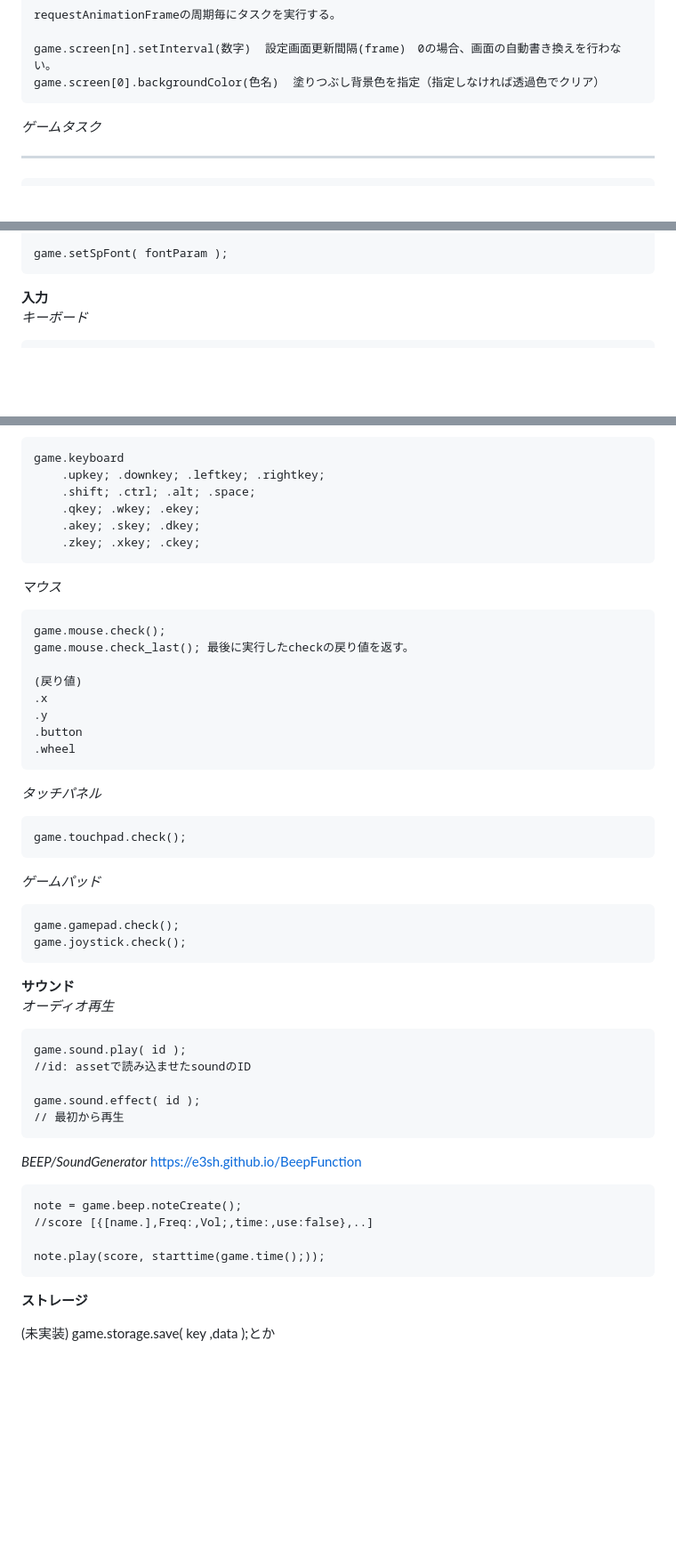
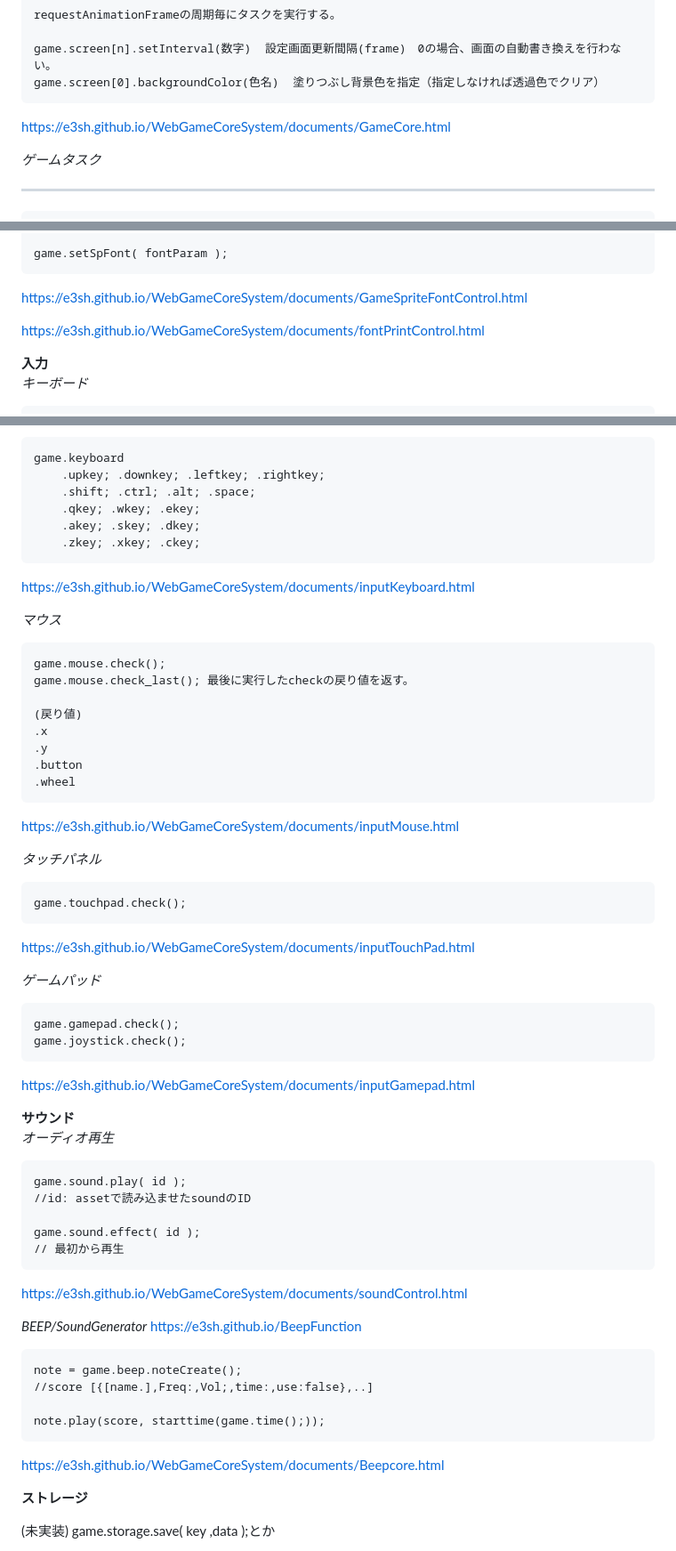
Before and after one commit to e3sh/WebGameCoreSystem, a Markdown page: README.md, 3 parts joined by grey strips. Shown at 89% size. Rendered like a GitHub page; blank space fills up the shorter version.

```diff
--- a/README.md
+++ b/README.md
@@ -89,6 +80,7 @@ offsetパラメータはscreen[0]を基準位置としての表示位置offset
 	game.screen[n].setInterval(数字)	設定画面更新間隔(frame)　0の場合、画面の自動書き換えを行わない。
 	game.screen[0].backgroundColor(色名)	塗りつぶし背景色を指定（指定しなければ透過色でクリア）
 
+https://e3sh.github.io/WebGameCoreSystem/documents/GameCore.html
 
 *ゲームタスク*
 
@@ -271,6 +270,9 @@ Imageやaudioオブジェクトを管理
 
 	game.setSpFont( fontParam );
 
+https://e3sh.github.io/WebGameCoreSystem/documents/GameSpriteFontControl.html
+
+https://e3sh.github.io/WebGameCoreSystem/documents/fontPrintControl.html
 
 **入力**
 *キーボード*
@@ -301,6 +303,8 @@ Imageやaudioオブジェクトを管理
 		.akey; .skey; .dkey;
 		.zkey; .xkey; .ckey;
 
+https://e3sh.github.io/WebGameCoreSystem/documents/inputKeyboard.html
+
 *マウス*
 
 	game.mouse.check();
@@ -312,14 +316,20 @@ Imageやaudioオブジェクトを管理
    	.button
 	.wheel
 
+https://e3sh.github.io/WebGameCoreSystem/documents/inputMouse.html
+
 *タッチパネル*
 
 	game.touchpad.check();
+
+https://e3sh.github.io/WebGameCoreSystem/documents/inputTouchPad.html
 
 *ゲームパッド*
 
 	game.gamepad.check();
 	game.joystick.check();
+
+https://e3sh.github.io/WebGameCoreSystem/documents/inputGamepad.html
 
 **サウンド**
 *オーディオ再生*
@@ -330,6 +340,8 @@ Imageやaudioオブジェクトを管理
 	game.sound.effect( id );
 	// 最初から再生
 
+https://e3sh.github.io/WebGameCoreSystem/documents/soundControl.html
+
 *BEEP/SoundGenerator*
 	https://e3sh.github.io/BeepFunction
 
@@ -337,6 +349,9 @@ Imageやaudioオブジェクトを管理
 	//score [{[name.],Freq:,Vol;,time:,use:false},..]
 
 	note.play(score, starttime(game.time();));
+
+https://e3sh.github.io/WebGameCoreSystem/documents/Beepcore.html
+
 
 **ストレージ**
 
```
Also changed, not shown: other parts of README.md (+27 -13 lines).
